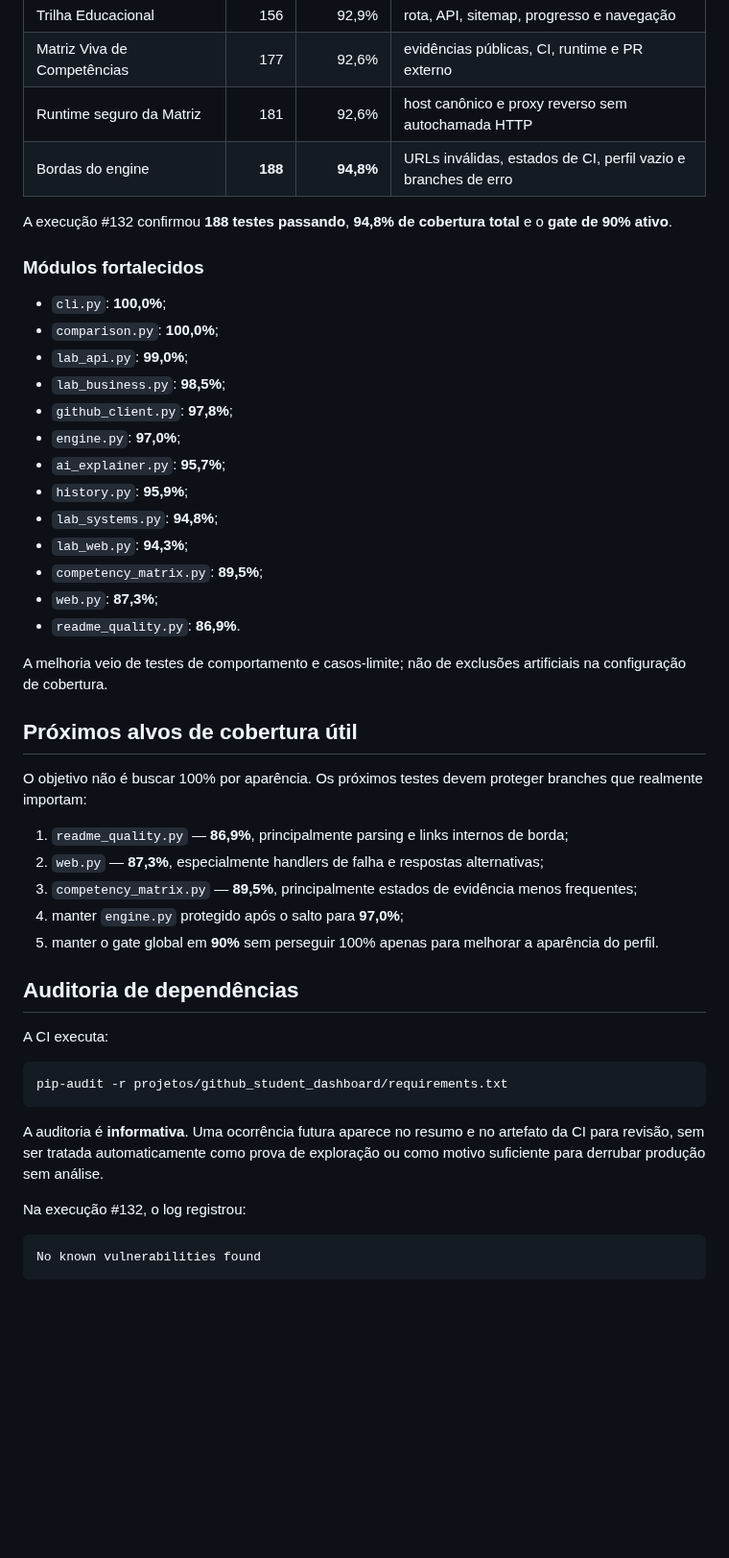
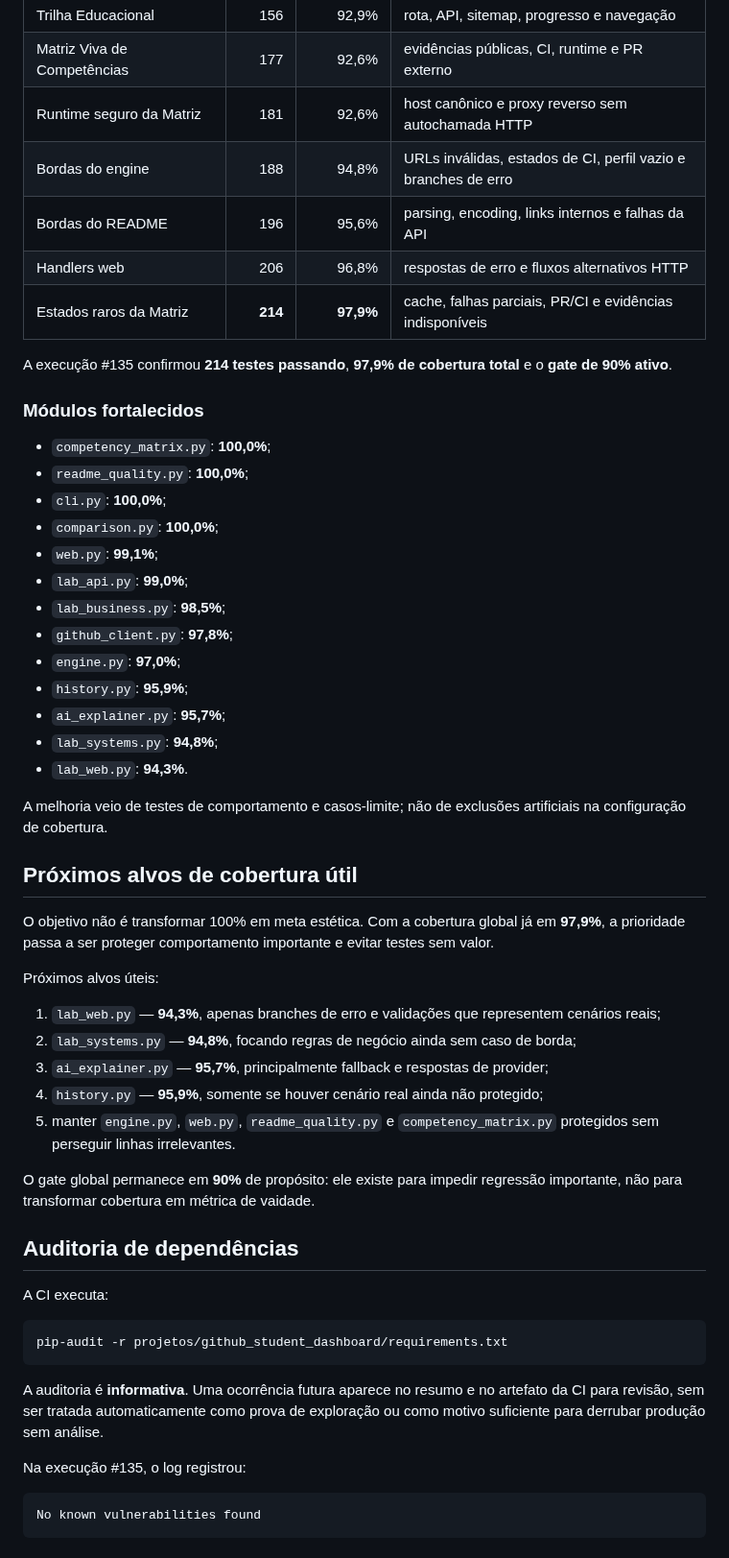
Before and after one commit to Videirafoo/Videirafoo, a Markdown page: QUALITY.md, the part around one of its changes. Shown at 96% size. GitHub-like rendering; blank space fills up the shorter version.

Commit message:
docs: atualiza qualidade para CI 135

````diff
--- a/QUALITY.md
+++ b/QUALITY.md
@@ -50,37 +52,44 @@ A medição não usa um número escrito manualmente no README. Se a cobertura to
 | Trilha Educacional | 156 | 92,9% | rota, API, sitemap, progresso e navegação |
 | Matriz Viva de Competências | 177 | 92,6% | evidências públicas, CI, runtime e PR externo |
 | Runtime seguro da Matriz | 181 | 92,6% | host canônico e proxy reverso sem autochamada HTTP |
-| Bordas do engine | **188** | **94,8%** | URLs inválidas, estados de CI, perfil vazio e branches de erro |
+| Bordas do engine | 188 | 94,8% | URLs inválidas, estados de CI, perfil vazio e branches de erro |
+| Bordas do README | 196 | 95,6% | parsing, encoding, links internos e falhas da API |
+| Handlers web | 206 | 96,8% | respostas de erro e fluxos alternativos HTTP |
+| Estados raros da Matriz | **214** | **97,9%** | cache, falhas parciais, PR/CI e evidências indisponíveis |
 
-A execução #132 confirmou **188 testes passando**, **94,8% de cobertura total** e o **gate de 90% ativo**.
+A execução #135 confirmou **214 testes passando**, **97,9% de cobertura total** e o **gate de 90% ativo**.
 
 ### Módulos fortalecidos
 
+- `competency_matrix.py`: **100,0%**;
+- `readme_quality.py`: **100,0%**;
 - `cli.py`: **100,0%**;
 - `comparison.py`: **100,0%**;
+- `web.py`: **99,1%**;
 - `lab_api.py`: **99,0%**;
 - `lab_business.py`: **98,5%**;
 - `github_client.py`: **97,8%**;
 - `engine.py`: **97,0%**;
+- `history.py`: **95,9%**;
 - `ai_explainer.py`: **95,7%**;
-- `history.py`: **95,9%**;
 - `lab_systems.py`: **94,8%**;
-- `lab_web.py`: **94,3%**;
-- `competency_matrix.py`: **89,5%**;
-- `web.py`: **87,3%**;
-- `readme_quality.py`: **86,9%**.
+- `lab_web.py`: **94,3%**.
 
 A melhoria veio de testes de comportamento e casos-limite; não de exclusões artificiais na configuração de cobertura.
 
 ## Próximos alvos de cobertura útil
 
-O objetivo não é buscar 100% por aparência. Os próximos testes devem proteger branches que realmente importam:
+O objetivo não é transformar 100% em meta estética. Com a cobertura global já em **97,9%**, a prioridade passa a ser proteger comportamento importante e evitar testes sem valor.
 
-1. `readme_quality.py` — **86,9%**, principalmente parsing e links internos de borda;
-2. `web.py` — **87,3%**, especialmente handlers de falha e respostas alternativas;
-3. `competency_matrix.py` — **89,5%**, principalmente estados de evidência menos frequentes;
-4. manter `engine.py` protegido após o salto para **97,0%**;
-5. manter o gate global em **90%** sem perseguir 100% apenas para melhorar a aparência do perfil.
+Próximos alvos úteis:
+
+1. `lab_web.py` — **94,3%**, apenas branches de erro e validações que representem cenários reais;
+2. `lab_systems.py` — **94,8%**, focando regras de negócio ainda sem caso de borda;
+3. `ai_explainer.py` — **95,7%**, principalmente fallback e respostas de provider;
+4. `history.py` — **95,9%**, somente se houver cenário real ainda não protegido;
+5. manter `engine.py`, `web.py`, `readme_quality.py` e `competency_matrix.py` protegidos sem perseguir linhas irrelevantes.
+
+O gate global permanece em **90%** de propósito: ele existe para impedir regressão importante, não para transformar cobertura em métrica de vaidade.
 
 ## Auditoria de dependências
 
@@ -92,7 +101,7 @@ pip-audit -r projetos/github_student_dashboard/requirements.txt
 
 A auditoria é **informativa**. Uma ocorrência futura aparece no resumo e no artefato da CI para revisão, sem ser tratada automaticamente como prova de exploração ou como motivo suficiente para derrubar produção sem análise.
 
-Na execução #132, o log registrou:
+Na execução #135, o log registrou:
 
 ```text
 No known vulnerabilities found
````
Also changed, not shown: other parts of QUALITY.md (+11 -9 lines).
